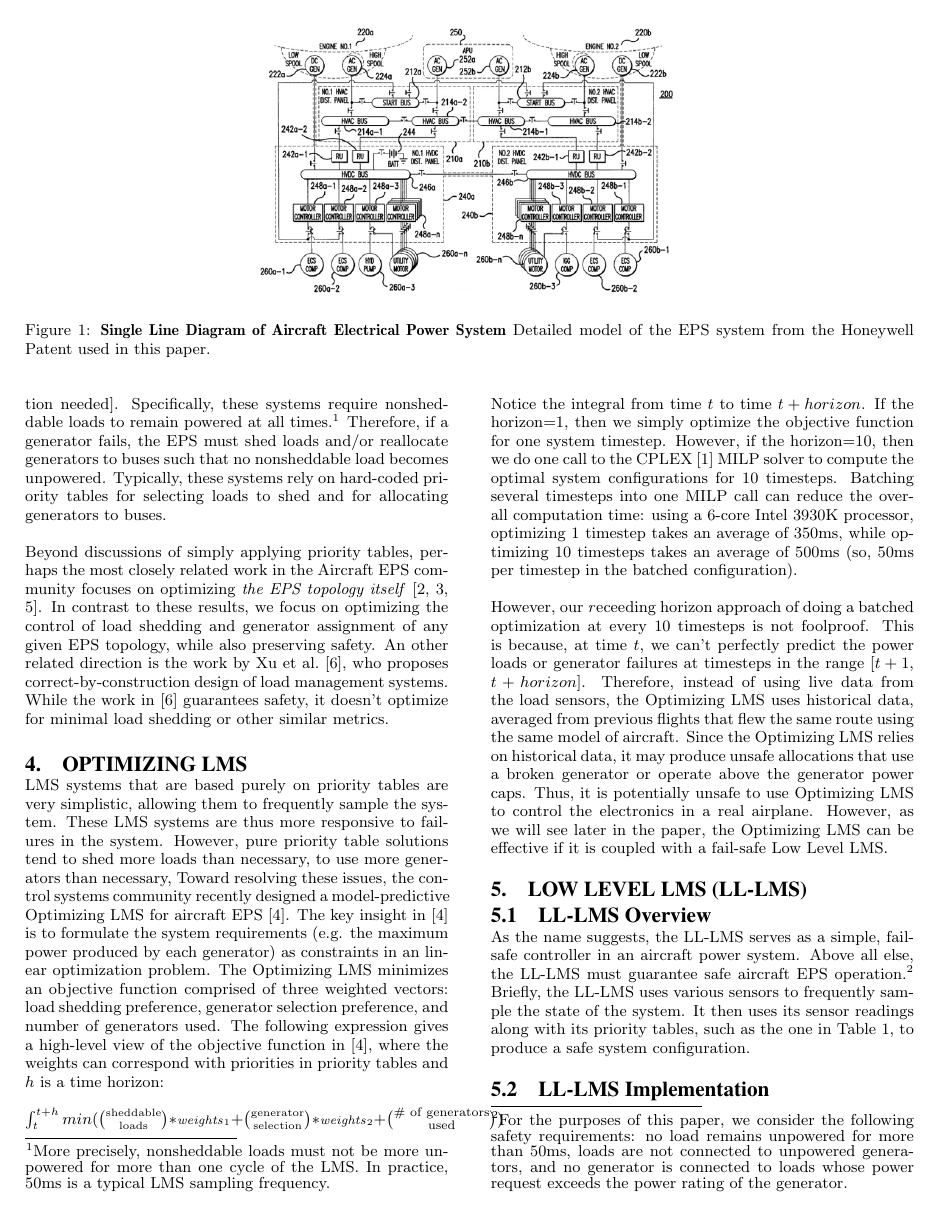
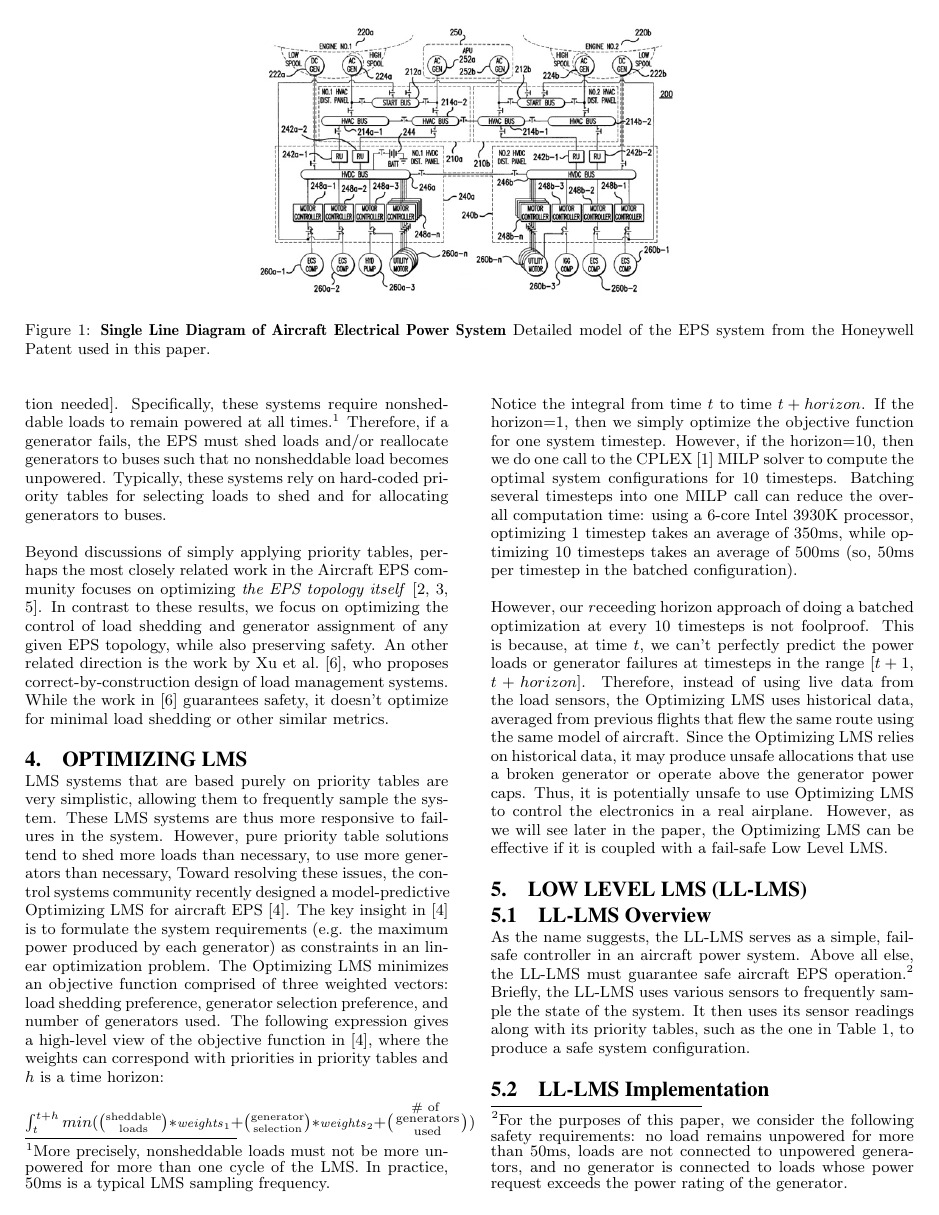
Before and after one commit to forresti/optimal_load_management, a LaTeX paper (project/report/paper.tex): page 2 of 10. Compiled offline with pdfLaTeX.

Commit message:
fixed equation that extended over into next column

```diff
--- a/project/report/paper.tex
+++ b/project/report/paper.tex
@@ -6,6 +6,7 @@
 \makeatletter
 \let\@copyrightspace\relax
 \makeatother
+\newcommand*{\metafrac}[2]{\genfrac{}{}{0pt}{}{#1}{#2}} %fraction without line
 \newcommand*{\bfrac}[2]{\genfrac{(}{)}{0pt}{}{#1}{#2}} %fraction without line
 
 \begin{document}
@@ -105,7 +106,7 @@ The key insight in~\cite{mehdi} is to formulate the system requirements (e.g. th
 The Optimizing LMS minimizes an objective function comprised of three weighted vectors: load shedding preference, generator selection preference, and number of generators used.
 The following expression gives a high-level view of the objective function in~\cite{mehdi}, where the weights can correspond with priorities in priority tables and $h$ is a time horizon:
 
-$\int_t^{t+h} min(\bfrac{\text{sheddable}}{\text{loads}} * \text{\scriptsize \emph{weights}$_1$} +  \bfrac{\text{generator}}{\text{selection}} * \text{\scriptsize \emph{weights}$_2$} +  \bfrac{\text{\scriptsize \# of generators}}{\text{\scriptsize  used}})$
+$\int_t^{t+h} min(\bfrac{\text{sheddable}}{\text{loads}} * \text{\scriptsize \emph{weights}$_1$} +  \bfrac{\text{generator}}{\text{selection}} * \text{\scriptsize \emph{weights}$_2$} +  \bfrac{\metafrac{\text{\scriptsize \# of }}{\text{\scriptsize generators}}}{\text{\scriptsize used}})$
 
 Notice the integral from time $t$ to time $t+horizon$.
 If the horizon=1, then we simply optimize the objective function for one system timestep.
```
Also changed, not shown: project/report/paper.pdf.
